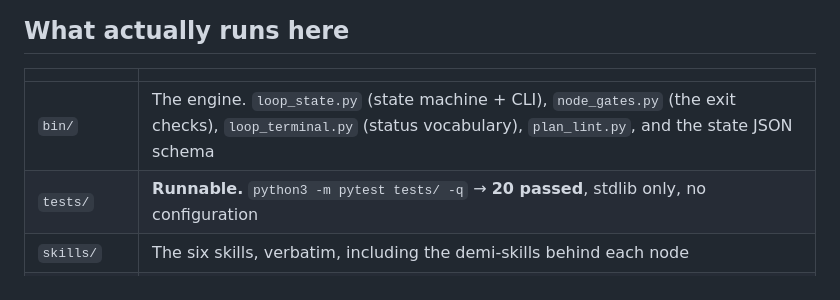
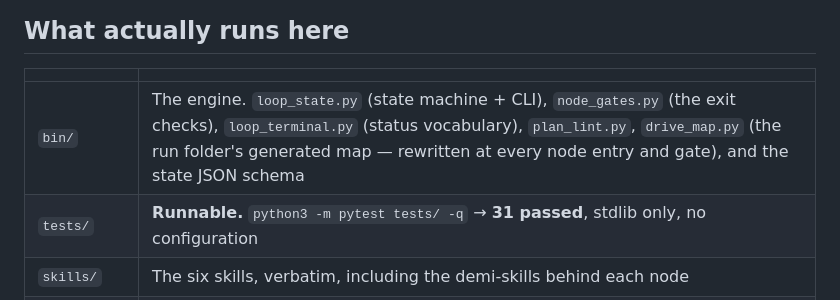
Before and after one commit to Nova-Caelum/hyperspace-engine, a Markdown page: README.md, the part around the change. Rendered like a GitHub page.

Commit message:
README: bin/ row names drive_map.py; test count 20 → 31
Co-Authored-By: Claude Fable 5.1 <noreply@anthropic.com>

```diff
--- a/README.md
+++ b/README.md
@@ -98,8 +98,8 @@ It is included because the gate's contract is unreadable without it. **It will n
 
 | | |
 |---|---|
-| `bin/` | The engine. `loop_state.py` (state machine + CLI), `node_gates.py` (the exit checks), `loop_terminal.py` (status vocabulary), `plan_lint.py`, and the state JSON schema |
-| `tests/` | **Runnable.** `python3 -m pytest tests/ -q` → **20 passed**, stdlib only, no configuration |
+| `bin/` | The engine. `loop_state.py` (state machine + CLI), `node_gates.py` (the exit checks), `loop_terminal.py` (status vocabulary), `plan_lint.py`, `drive_map.py` (the run folder's generated map — rewritten at every node entry and gate), and the state JSON schema |
+| `tests/` | **Runnable.** `python3 -m pytest tests/ -q` → **31 passed**, stdlib only, no configuration |
 | `skills/` | The six skills, verbatim, including the demi-skills behind each node |
 | `reference/` | Not runnable standalone. The verifier MCP shim, and `test_node_gates.py` — 2,881 lines covering every gate branch, which needs the vault's fixture harness (`loader`, `assertions`, `plan_lint` fixtures) to execute |
 | `docs/` | The diagram |
```
